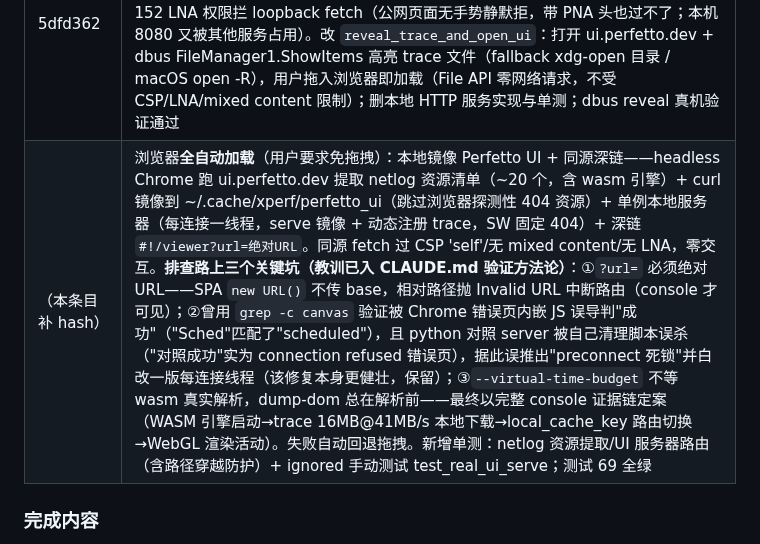
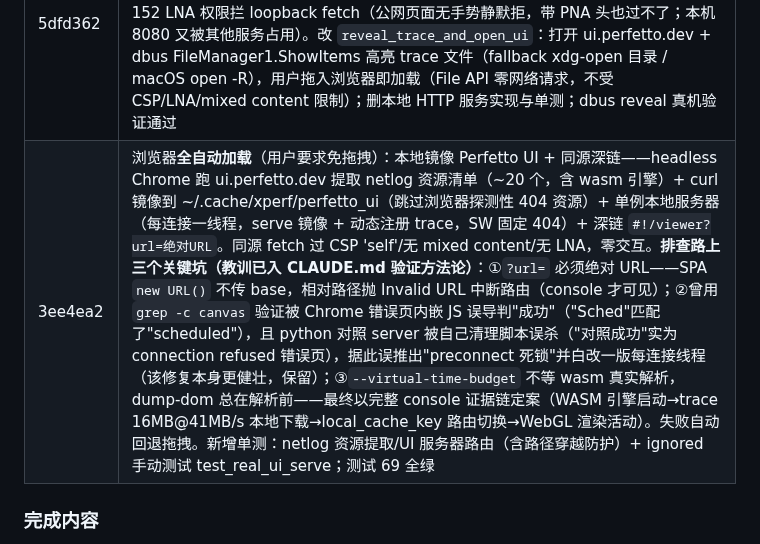
Before and after one commit to HanYunChenLuo/xtools, a Markdown page: SESSION.md, the part around the change. Drawn GitHub-style.

Commit message:
docs: SESSION 回填全自动加载 commit hash

```diff
--- a/SESSION.md
+++ b/SESSION.md
@@ -20,7 +20,7 @@
 | 944e854 | GUI 深挖支持：trace.rs 下沉 xperf-core（record 参数化输出目录、analyze_and_report 返回报告文本、去打印——CLI/GUI 共用）；GUI 加 `start_trace` 命令 + `spawn_trace` 线程（`trace` 事件推 recording/recorded/done/error 进度）+ 侧栏秒数/按钮 + 报告面板 + `--trace N` 命令行自动启动（脚本化验证路径）+ 关窗置中断标志；CLI 行为不变（下沉后独立/并行真机回归通过） |
 | d9dd973 | GUI 交互按用户要求调整：①按钮改名"Perfetto 分析"②报告独立 tab 页（性能指标 / Perfetto 分析，done/error 自动切换，录制期间留指标页）③trace 一键浏览器分析——core 加 `open_in_perfetto_ui`（本地单文件 HTTP 服务 127.0.0.1 随机端口 + CORS/OPTIONS + ui.perfetto.dev `#!/viewer?url=` 深链；loopback mixed content 浏览器豁免；单测覆盖 GET/OPTIONS），GUI `open_perfetto_ui` 命令（xdg-open/open）+ 分析页"在浏览器打开 Perfetto UI 分析"按钮（trace 事件 payload 附 trace_path） |
 | 5dfd362 | 浏览器加载方案按实测切换为文件拖拽（用户真机复现 TypeError: Failed to fetch，headless Chrome 复现并定位）：本地 HTTP + ?url= 深链被双重拦截——①ui.perfetto.dev CSP connect-src 白名单只放行 localhost:8080/127.0.0.1:9001 等固定口（随机端口全 block，错误只在 console 可见、netlog 零请求）②Chrome 152 LNA 权限拦 loopback fetch（公网页面无手势静默拒，带 PNA 头也过不了；本机 8080 又被其他服务占用）。改 `reveal_trace_and_open_ui`：打开 ui.perfetto.dev + dbus FileManager1.ShowItems 高亮 trace 文件（fallback xdg-open 目录 / macOS open -R），用户拖入浏览器即加载（File API 零网络请求，不受 CSP/LNA/mixed content 限制）；删本地 HTTP 服务实现与单测；dbus reveal 真机验证通过 |
-| （本条目补 hash） | 浏览器**全自动加载**（用户要求免拖拽）：本地镜像 Perfetto UI + 同源深链——headless Chrome 跑 ui.perfetto.dev 提取 netlog 资源清单（~20 个，含 wasm 引擎）+ curl 镜像到 ~/.cache/xperf/perfetto_ui（跳过浏览器探测性 404 资源）+ 单例本地服务器（每连接一线程，serve 镜像 + 动态注册 trace，SW 固定 404）+ 深链 `#!/viewer?url=绝对URL`。同源 fetch 过 CSP 'self'/无 mixed content/无 LNA，零交互。**排查路上三个关键坑（教训已入 CLAUDE.md 验证方法论）**：①`?url=` 必须绝对 URL——SPA `new URL()` 不传 base，相对路径抛 Invalid URL 中断路由（console 才可见）；②曾用 `grep -c canvas` 验证被 Chrome 错误页内嵌 JS 误导判"成功"（"Sched"匹配了"scheduled"），且 python 对照 server 被自己清理脚本误杀（"对照成功"实为 connection refused 错误页），据此误推出"preconnect 死锁"并白改一版每连接线程（该修复本身更健壮，保留）；③`--virtual-time-budget` 不等 wasm 真实解析，dump-dom 总在解析前——最终以完整 console 证据链定案（WASM 引擎启动→trace 16MB@41MB/s 本地下载→local_cache_key 路由切换→WebGL 渲染活动）。失败自动回退拖拽。新增单测：netlog 资源提取/UI 服务器路由（含路径穿越防护）+ ignored 手动测试 test_real_ui_serve；测试 69 全绿 |
+| 3ee4ea2 | 浏览器**全自动加载**（用户要求免拖拽）：本地镜像 Perfetto UI + 同源深链——headless Chrome 跑 ui.perfetto.dev 提取 netlog 资源清单（~20 个，含 wasm 引擎）+ curl 镜像到 ~/.cache/xperf/perfetto_ui（跳过浏览器探测性 404 资源）+ 单例本地服务器（每连接一线程，serve 镜像 + 动态注册 trace，SW 固定 404）+ 深链 `#!/viewer?url=绝对URL`。同源 fetch 过 CSP 'self'/无 mixed content/无 LNA，零交互。**排查路上三个关键坑（教训已入 CLAUDE.md 验证方法论）**：①`?url=` 必须绝对 URL——SPA `new URL()` 不传 base，相对路径抛 Invalid URL 中断路由（console 才可见）；②曾用 `grep -c canvas` 验证被 Chrome 错误页内嵌 JS 误导判"成功"（"Sched"匹配了"scheduled"），且 python 对照 server 被自己清理脚本误杀（"对照成功"实为 connection refused 错误页），据此误推出"preconnect 死锁"并白改一版每连接线程（该修复本身更健壮，保留）；③`--virtual-time-budget` 不等 wasm 真实解析，dump-dom 总在解析前——最终以完整 console 证据链定案（WASM 引擎启动→trace 16MB@41MB/s 本地下载→local_cache_key 路由切换→WebGL 渲染活动）。失败自动回退拖拽。新增单测：netlog 资源提取/UI 服务器路由（含路径穿越防护）+ ignored 手动测试 test_real_ui_serve；测试 69 全绿 |
 
 ### 完成内容
 
```
